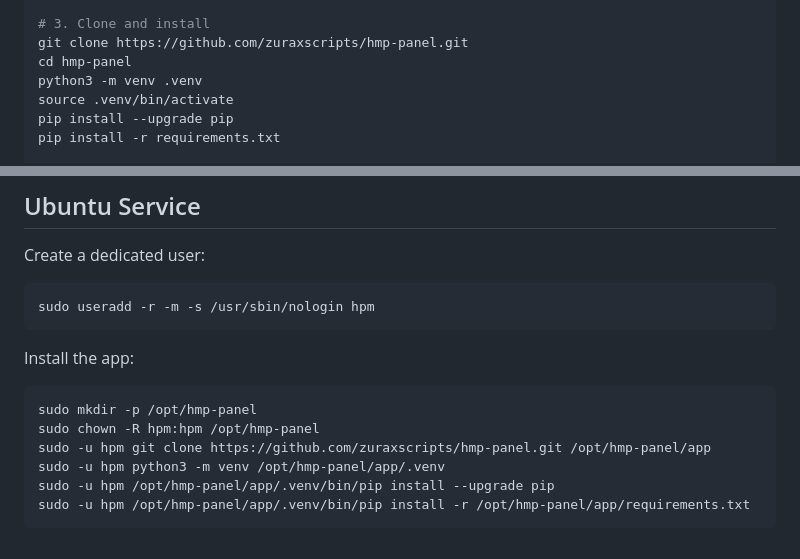
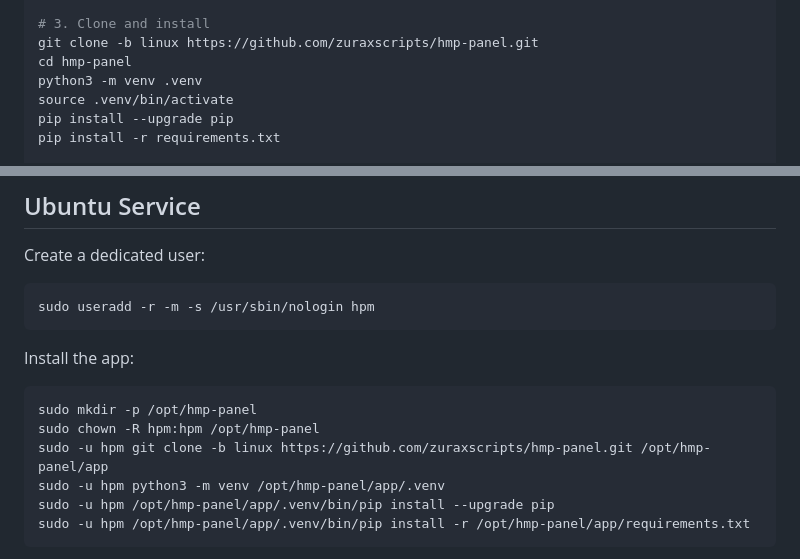
Before and after one commit to zuraxscripts/hpm-panel, a Markdown page: README.md, 2 parts joined by grey strips. Drawn GitHub-style.

Commit message:
Update README links to point to linux/windows branches

````diff
--- a/README.md
+++ b/README.md
@@ -109,7 +109,7 @@ sudo mysql -e "GRANT ALL PRIVILEGES ON happinessmp.* TO 'happinessmp'@'127.0.0.1
 sudo mysql -e "FLUSH PRIVILEGES;"
 
 # 3. Clone and install
-git clone https://github.com/zuraxscripts/hmp-panel.git
+git clone -b linux https://github.com/zuraxscripts/hmp-panel.git
 cd hmp-panel
 python3 -m venv .venv
 source .venv/bin/activate
@@ -171,7 +171,7 @@ Install the app:
 ```bash
 sudo mkdir -p /opt/hmp-panel
 sudo chown -R hpm:hpm /opt/hmp-panel
-sudo -u hpm git clone https://github.com/zuraxscripts/hmp-panel.git /opt/hmp-panel/app
+sudo -u hpm git clone -b linux https://github.com/zuraxscripts/hmp-panel.git /opt/hmp-panel/app
 sudo -u hpm python3 -m venv /opt/hmp-panel/app/.venv
 sudo -u hpm /opt/hmp-panel/app/.venv/bin/pip install --upgrade pip
 sudo -u hpm /opt/hmp-panel/app/.venv/bin/pip install -r /opt/hmp-panel/app/requirements.txt
````
Also changed, not shown: other parts of README.md (+2 -2 lines).
